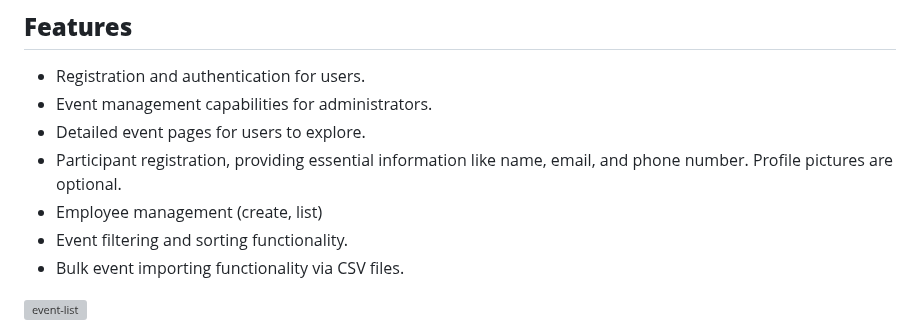
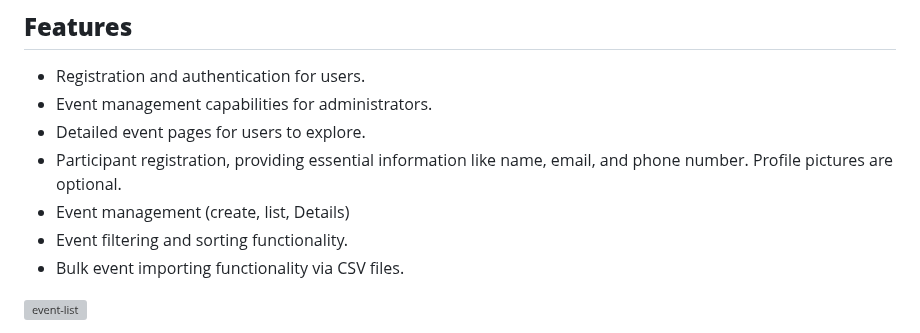
Before and after one commit to BekOsu/school_event_registrations, a Markdown page: README.md, the part around the change. Rendered like a GitHub page; grey boxes are pictures that could not be loaded.

```diff
--- a/README.md
+++ b/README.md
@@ -18,7 +18,7 @@ The Event Registration App is designed to streamline the registration process fo
 - Event management capabilities for administrators.
 - Detailed event pages for users to explore.
 - Participant registration, providing essential information like name, email, and phone number. Profile pictures are optional.
-- Employee management (create, list)
+- Event management (create, list, Details)
 - Event filtering and sorting functionality.
 - Bulk event importing functionality via CSV files.
 
```
